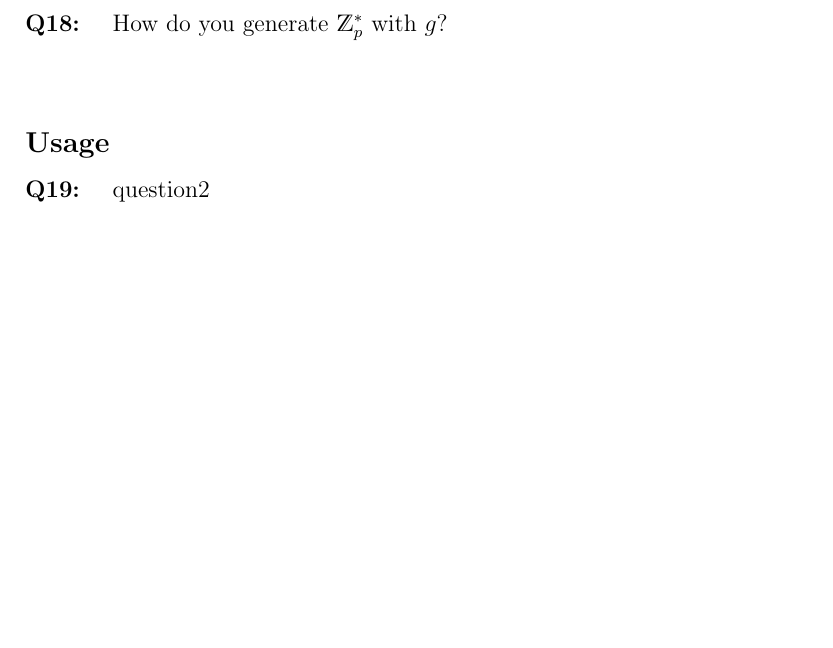
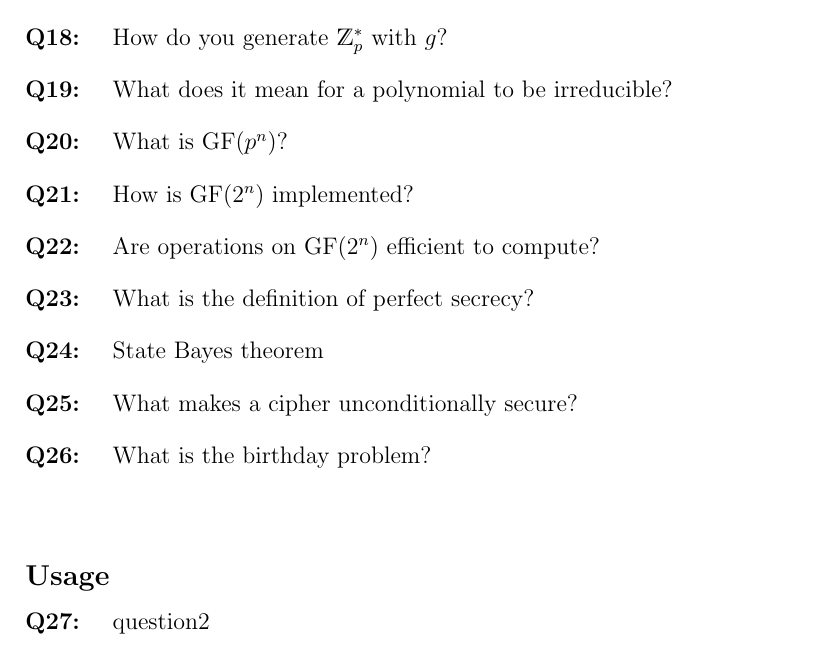
Before and after one commit to drt24/securityIprerequisite, a LaTeX paper (prerequisite.tex, which reads exercises.tex): part of page 2 of 3 before the commit and part of page 2 of 4 after it, cut so that both start at the same text, the shorter picture padded with empty space. Compiled offline with pdfLaTeX.

Commit message:
More bookwork questions

```diff
--- a/exercises.tex
+++ b/exercises.tex
@@ -18,6 +18,14 @@ $n$ is an integer, $p$ is prime.\\
 \exercise{$a \in \Z_n$, under what condition does $a^{-1}$ exist?}{$\gcd(a,n)=1$}
 \exercise{What is $\Z_n^*$?}{The set of all elements of $\Z_n$ that have an inverse.}
 \exercise{How do you generate $\Z_p^*$ with $g$?}{$\Z_p^* = \{g^i\!\!\mod p|0\le i\le p -2\}$}
+\exercise{What does it mean for a polynomial to be irreducible?}{\slidesgalois}
+\exercise{What is $\mathrm{GF}(p^n)$?}{\slidesgalois}
+\exercise{How is $\mathrm{GF}(2^n)$ implemented?}{\slidesgf}
+\exercise{Are operations on $\mathrm{GF}(2^n)$ efficient to compute?}{Yes on hardware which supports it. \slidesgf}
+\exercise{What is the definition of perfect secrecy?}{\slidesperfect}
+\exercise{State Bayes theorem}{\slidesperfect}
+\exercise{What makes a cipher unconditionally secure?}{\slidesunconditional}
+\exercise{What is the birthday problem?}{\slidesbirthdayproblem}
 
 \subsection*{Usage}
 \exercise{question2}{answer2}
--- a/prerequisite.tex
+++ b/prerequisite.tex
@@ -48,6 +48,11 @@
 \newcommand{\slidesgroups}{\cite[15]{SecurityISlides}}
 \newcommand{\slidesrings}{\cite[16]{SecurityISlides}}
 \newcommand{\slidesfields}{\cite[16]{SecurityISlides}}
+\newcommand{\slidesgalois}{\cite[18]{SecurityISlides}}
+\newcommand{\slidesgf}{\cite[19]{SecurityISlides}}
+\newcommand{\slidesperfect}{\cite[25]{SecurityISlides}}
+\newcommand{\slidesunconditional}{\cite[26]{SecurityISlides}}
+\newcommand{\slidesbirthdayproblem}{\cite[66]{SecurityISlides}}
 \newcommand{\slidesprobability}{25--26}
 \newcommand{\slidesbirthday}{66}
 \newcommand{\slidesall}{\slidesinitialmath, \slidesprobability\ and \slidesbirthday}
```
